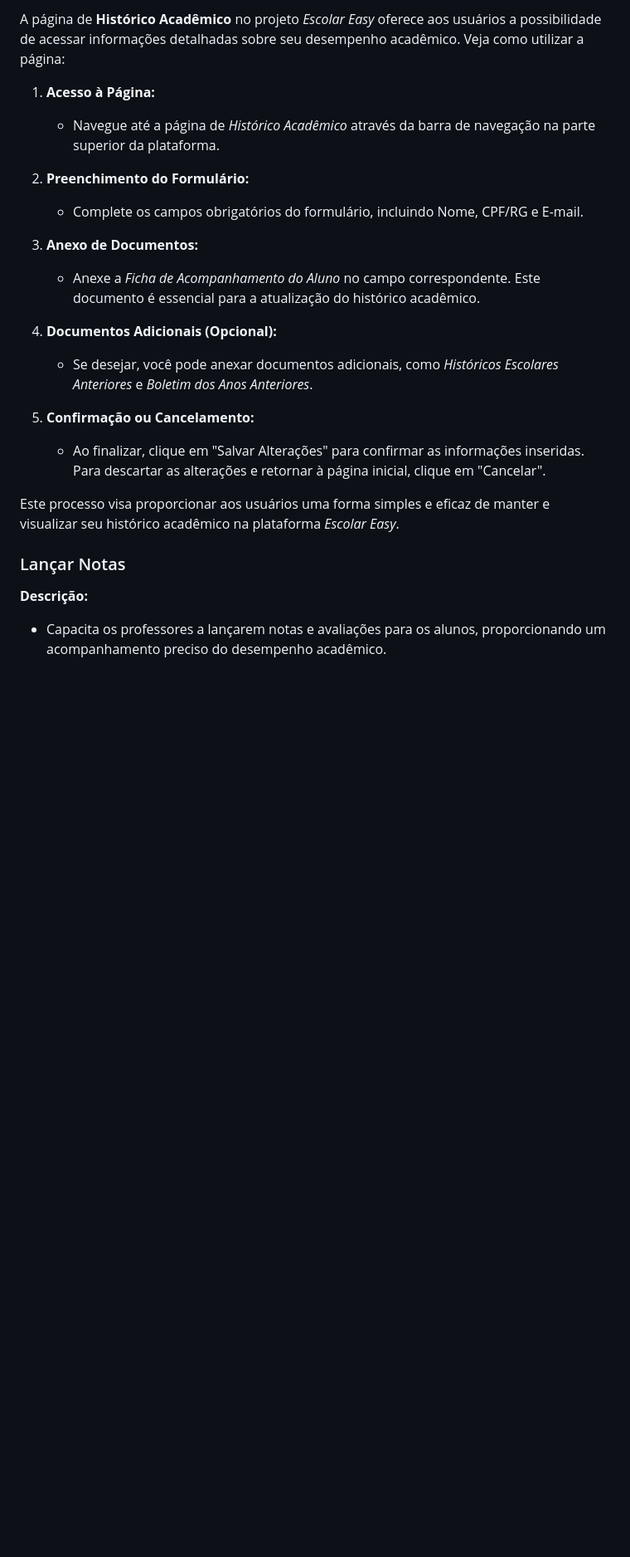
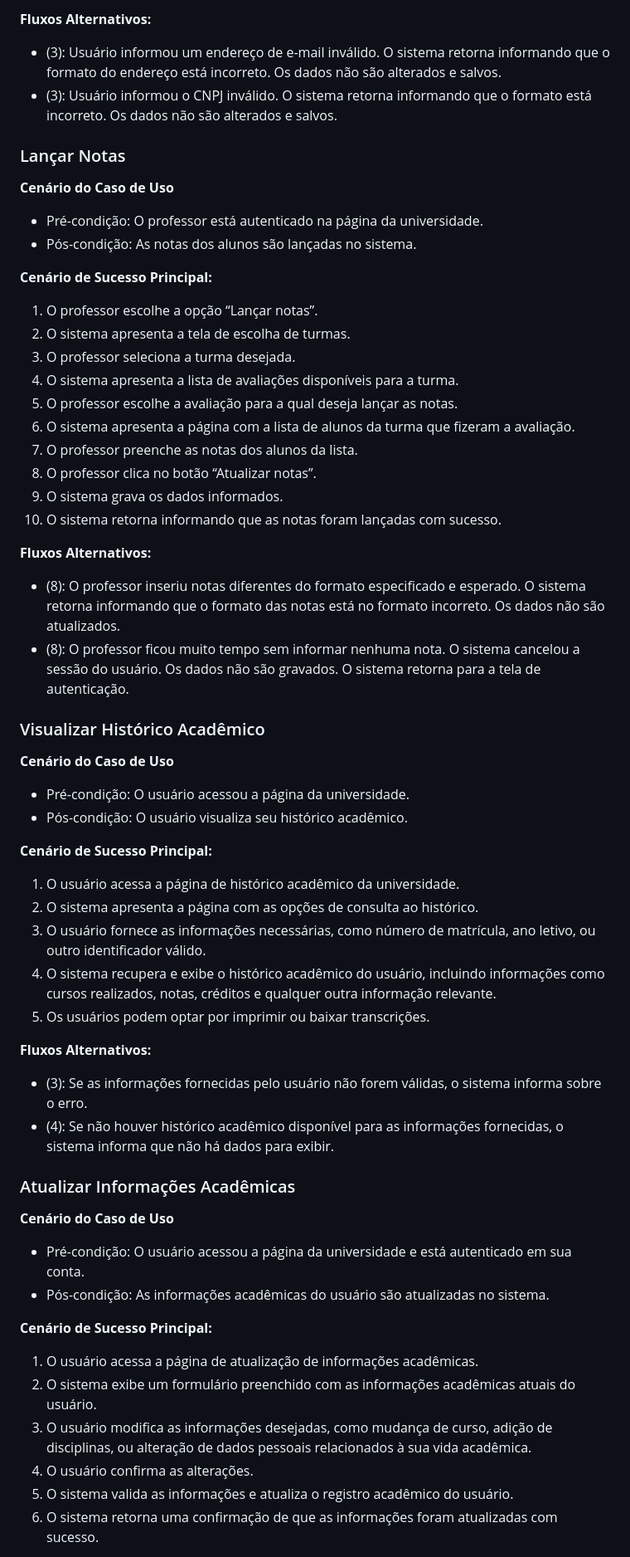
Before and after one commit to Lygia-00/EscolarEasy, a Markdown page: README.md, the part around one of its changes. Shown at 83% size. Drawn GitHub-style; blank space fills up the shorter version.

```diff
--- a/README.md
+++ b/README.md
@@ -45,24 +62,64 @@ A página de *Realizar Cadastro* no projeto *Escolar Easy* tem como propósito f
 
-A página de **Histórico Acadêmico** no projeto *Escolar Easy* oferece aos usuários a possibilidade de acessar informações detalhadas sobre seu desempenho acadêmico. Veja como utilizar a página:
-
-1. **Acesso à Página:**
-   - Navegue até a página de *Histórico Acadêmico* através da barra de navegação na parte superior da plataforma.
-
-2. **Preenchimento do Formulário:**
-   - Complete os campos obrigatórios do formulário, incluindo Nome, CPF/RG e E-mail.
-
-3. **Anexo de Documentos:**
-   - Anexe a *Ficha de Acompanhamento do Aluno* no campo correspondente. Este documento é essencial para a atualização do histórico acadêmico.
-
-4. **Documentos Adicionais (Opcional):**
-   - Se desejar, você pode anexar documentos adicionais, como *Históricos Escolares Anteriores* e *Boletim dos Anos Anteriores*.
-
-5. **Confirmação ou Cancelamento:**
-   - Ao finalizar, clique em "Salvar Alterações" para confirmar as informações inseridas. Para descartar as alterações e retornar à página inicial, clique em "Cancelar".
-
-Este processo visa proporcionar aos usuários uma forma simples e eficaz de manter e visualizar seu histórico acadêmico na plataforma *Escolar Easy*.
+**Fluxos Alternativos:**
+- (3): Usuário informou um endereço de e-mail inválido. O sistema retorna informando que o formato do endereço está incorreto. Os dados não são alterados e salvos.
+- (3): Usuário informou o CNPJ inválido. O sistema retorna informando que o formato está incorreto. Os dados não são alterados e salvos.
 
 ### Lançar Notas
 
-**Descrição:**
-- Capacita os professores a lançarem notas e avaliações para os alunos, proporcionando um acompanhamento preciso do desempenho acadêmico.
+**Cenário do Caso de Uso**
+
+- Pré-condição: O professor está autenticado na página da universidade.
+- Pós-condição: As notas dos alunos são lançadas no sistema.
+
+**Cenário de Sucesso Principal:**
+
+1. O professor escolhe a opção “Lançar notas”.
+2. O sistema apresenta a tela de escolha de turmas.
+3. O professor seleciona a turma desejada.
+4. O sistema apresenta a lista de avaliações disponíveis para a turma.
+5. O professor escolhe a avaliação para a qual deseja lançar as notas.
+6. O sistema apresenta a página com a lista de alunos da turma que fizeram a avaliação.
+7. O professor preenche as notas dos alunos da lista.
+8. O professor clica no botão “Atualizar notas”.
+9. O sistema grava os dados informados.
+10. O sistema retorna informando que as notas foram lançadas com sucesso.
+
+**Fluxos Alternativos:**
+- (8): O professor inseriu notas diferentes do formato especificado e esperado. O sistema retorna informando que o formato das notas está no formato incorreto. Os dados não são atualizados.
+- (8): O professor ficou muito tempo sem informar nenhuma nota. O sistema cancelou a sessão do usuário. Os dados não são gravados. O sistema retorna para a tela de autenticação.
+
+### Visualizar Histórico Acadêmico
+
+**Cenário do Caso de Uso**
+
+- Pré-condição: O usuário acessou a página da universidade.
+- Pós-condição: O usuário visualiza seu histórico acadêmico.
+
+**Cenário de Sucesso Principal:**
+
+1. O usuário acessa a página de histórico acadêmico da universidade.
+2. O sistema apresenta a página com as opções de consulta ao histórico.
+3. O usuário fornece as informações necessárias, como número de matrícula, ano letivo, ou outro identificador válido.
+4. O sistema recupera e exibe o histórico acadêmico do usuário, incluindo informações como cursos realizados, notas, créditos e qualquer outra informação relevante.
+5. Os usuários podem optar por imprimir ou baixar transcrições.
+
+**Fluxos Alternativos:**
+- (3): Se as informações fornecidas pelo usuário não forem válidas, o sistema informa sobre o erro.
+- (4): Se não houver histórico acadêmico disponível para as informações fornecidas, o sistema informa que não há dados para exibir.
+
+### Atualizar Informações Acadêmicas
+
+**Cenário do Caso de Uso**
+
+- Pré-condição: O usuário acessou a página da universidade e está autenticado em sua conta.
+- Pós-condição: As informações acadêmicas do usuário são atualizadas no sistema.
+
+**Cenário de Sucesso Principal:**
+
+1. O usuário acessa a página de atualização de informações acadêmicas.
+2. O sistema exibe um formulário preenchido com as informações acadêmicas atuais do usuário.
+3. O usuário modifica as informações desejadas, como mudança de curso, adição de disciplinas, ou alteração de dados pessoais relacionados à sua vida acadêmica.
+4. O usuário confirma as alterações.
+5. O sistema valida as informações e atualiza o registro acadêmico do usuário.
+6. O sistema retorna uma confirmação de que as informações foram atualizadas com sucesso.
+
```
Also changed, not shown: other parts of README.md (+43 -23 lines).
